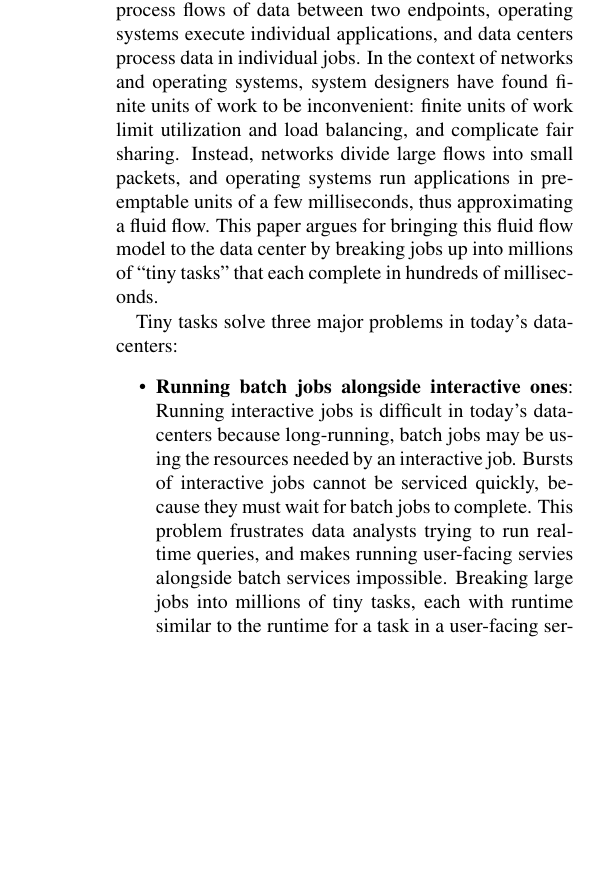
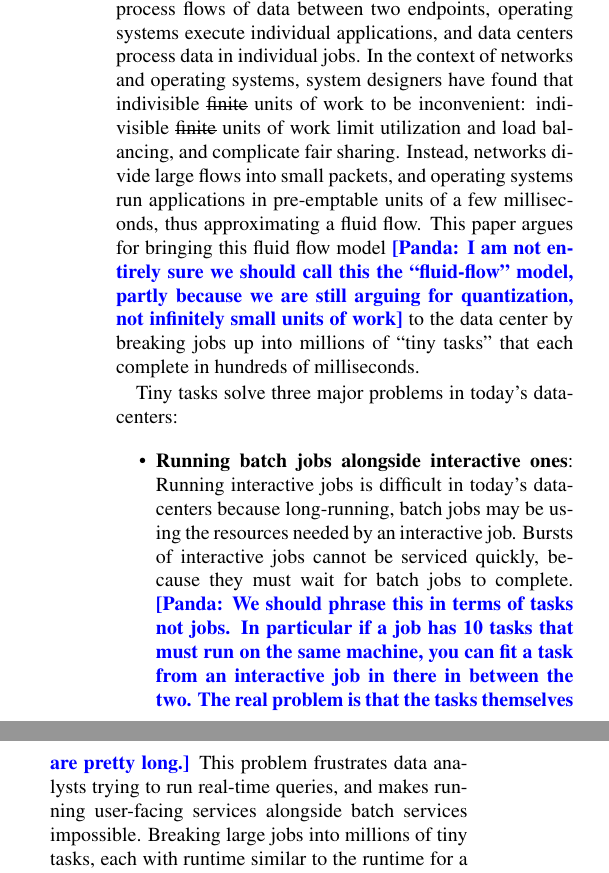
Before and after one commit to apanda/tinytasks, a LaTeX paper (writeup/tiny-tasks.tex, which reads writeup/intro-kay.tex): part of one column of page 1 of 2 before the commit and two parts of the columns of page 1 of 3 after it, the two joined at a grey line, cut so that both start at the same text, the shorter picture padded with empty space. Compiled offline with pdfLaTeX.

Commit message:
Some comments

```diff
--- a/writeup/intro-kay.tex
+++ b/writeup/intro-kay.tex
@@ -2,12 +2,14 @@
 Today's systems accept work in discrete units: networks process flows of data
 between two endpoints, operating systems execute individual applications, and
 data centers process data in individual jobs.  In the context of networks and
-operating systems, system designers have found finite units of work to be
-inconvenient: finite units of work limit utilization and load balancing,
+operating systems, system designers have found that indivisible \st{finite} units of work to be
+inconvenient: indivisible \st{finite} units of work limit utilization and load balancing,
 and complicate fair sharing.  Instead, networks divide large flows into small
 packets, and operating systems run applications in pre-emptable units of a
 few milliseconds, thus approximating a fluid flow.  This paper argues for
-bringing this fluid flow model to the data center by breaking jobs up into
+bringing this fluid flow model \panda{I am not entirely sure we should call this
+the ``fluid-flow'' model, partly because we are still arguing for quantization, not
+infinitely small units of work} to the data center by breaking jobs up into
 millions of ``tiny tasks'' that each complete in hundreds of milliseconds.
 
 Tiny tasks solve three major problems in today's datacenters:
@@ -16,8 +18,12 @@ Tiny tasks solve three major problems in today's datacenters:
 jobs is difficult in today's datacenters because long-running, batch jobs may be
 using the resources needed by an interactive job. Bursts of interactive jobs
 cannot be serviced quickly, because they must wait for batch jobs to complete.
+\panda{We should phrase this in terms of tasks not jobs. In particular if a job has
+10 tasks that must run on the same machine, you can fit a task from an interactive job
+in there in between the two. The real problem is that the tasks themselves are pretty
+long.}
 This problem frustrates data analysts trying to run real-time queries, and makes
-running user-facing servies alongside batch services impossible. Breaking large
+running user-facing services alongside batch services impossible. Breaking large
 jobs into millions of tiny tasks, each with runtime similar to the runtime for a
 task in a user-facing service, eliminates this problem.
 \item \textbf{Data Skew}: Data skew affects jobs in two ways: first, some tasks
--- a/writeup/tiny-tasks.tex
+++ b/writeup/tiny-tasks.tex
@@ -1,12 +1,10 @@
 \documentclass[pdftex,twoside,twocolumn,10pt,letterpaper]{article}
 \usepackage{graphicx, subfigure, multirow, times}
-\usepackage{url, amsfonts, verbatim, mathtools, color}
+\usepackage{url, amsfonts, verbatim, mathtools, color, soul}
 
 \renewcommand{\ttdefault}{cmtt}
 \usepackage{mdwlist}
 
-\definecolor{comment-red}{rgb}{1,0,0}
-\newcommand{\kay}[1]{\textnormal{\color{comment-red}{\textbf{KAY:#1}}}\unskip}
 
 \newenvironment{myitemize}
 {
@@ -23,6 +21,15 @@
 }
 
 \newcommand{\todo}[1]{\textbf{\textcolor{red}{TODO: #1}}}
+
+% To make the FIXMEs go away, comment out this line...
+\newcommand{\allnotes}[1]{}
+% To make the FIXMEs go away, comment out this line...
+\renewcommand{\allnotes}[1]{\textit{#1}}
+\newcommand{\fixme}[1]{\allnotes{\bf\textcolor{red}{[#1]}}}
+\newcommand{\panda}[1]{\allnotes{\bf\textcolor{blue}{[Panda: #1]}}}
+\definecolor{comment-red}{rgb}{1,0,0}
+\newcommand{\kay}[1]{\allnotes{\textnormal{\color{comment-red}{\textbf{KAY:#1}}}\unskip}}
 
 \begin{document}
 \title{\vspace{-1in}How Low Can You Go?\\ The Case for \begin{large}tinyTasks\end{large} in Compute Clusters}
```
Also changed, not shown: writeup/motivation.tex (+6 -1 lines).
